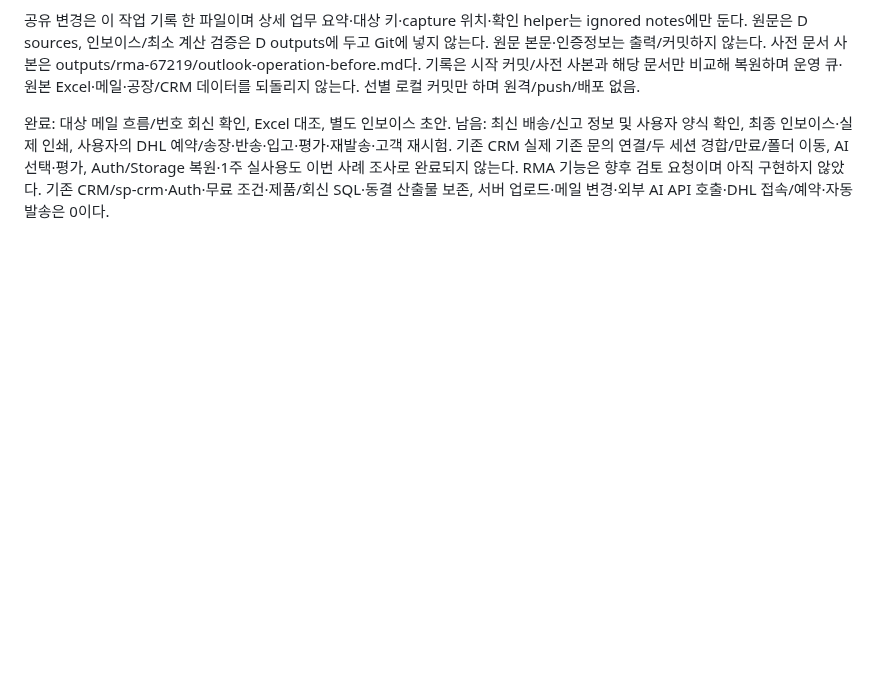
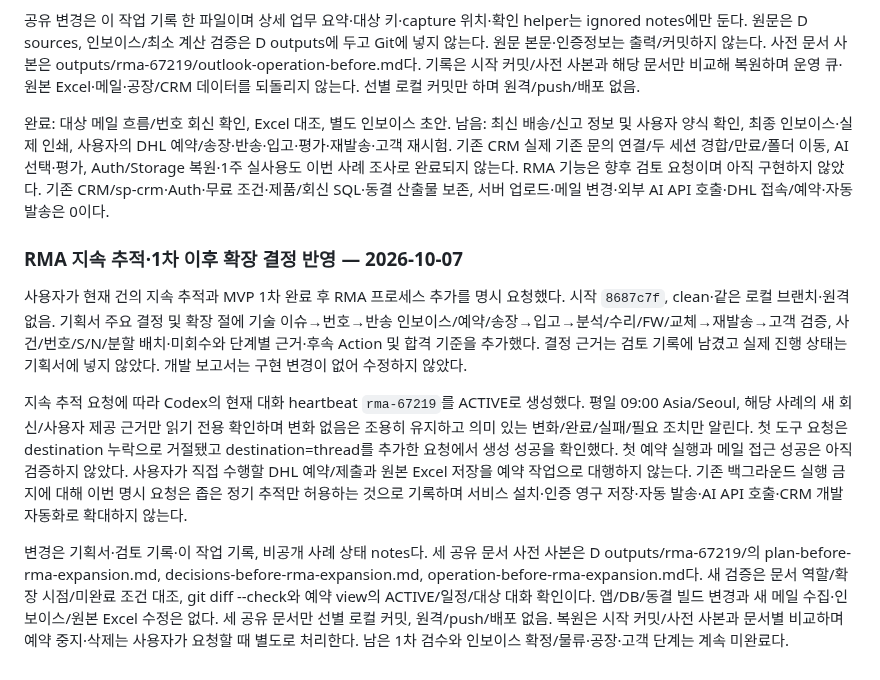
Before and after one commit to Candy-Park/sp-sales-crm, a Markdown page: docs/operations/2026-10-07-outlook-collection.md, the part around the change. Rendered like a GitHub page; blank space fills up the shorter version.

Commit message:
Plan RMA expansion after first MVP and record case follow-up

```diff
--- a/docs/operations/2026-10-07-outlook-collection.md
+++ b/docs/operations/2026-10-07-outlook-collection.md
@@ -409,3 +409,11 @@ Chrome 두 등록 연결에서 기존 CRM 탭을 찾지 못했다. 공식 browse
 공유 변경은 이 작업 기록 한 파일이며 상세 업무 요약·대상 키·capture 위치·확인 helper는 ignored notes에만 둔다. 원문은 D sources, 인보이스/최소 계산 검증은 D outputs에 두고 Git에 넣지 않는다. 원문 본문·인증정보는 출력/커밋하지 않는다. 사전 문서 사본은 outputs/rma-67219/outlook-operation-before.md다. 기록은 시작 커밋/사전 사본과 해당 문서만 비교해 복원하며 운영 큐·원본 Excel·메일·공장/CRM 데이터를 되돌리지 않는다. 선별 로컬 커밋만 하며 원격/push/배포 없음.
 
 완료: 대상 메일 흐름/번호 회신 확인, Excel 대조, 별도 인보이스 초안. 남음: 최신 배송/신고 정보 및 사용자 양식 확인, 최종 인보이스·실제 인쇄, 사용자의 DHL 예약/송장·반송·입고·평가·재발송·고객 재시험. 기존 CRM 실제 기존 문의 연결/두 세션 경합/만료/폴더 이동, AI 선택·평가, Auth/Storage 복원·1주 실사용도 이번 사례 조사로 완료되지 않는다. RMA 기능은 향후 검토 요청이며 아직 구현하지 않았다. 기존 CRM/sp-crm·Auth·무료 조건·제품/회신 SQL·동결 산출물 보존, 서버 업로드·메일 변경·외부 AI API 호출·DHL 접속/예약·자동 발송은 0이다.
+
+### RMA 지속 추적·1차 이후 확장 결정 반영 — 2026-10-07
+
+사용자가 현재 건의 지속 추적과 MVP 1차 완료 후 RMA 프로세스 추가를 명시 요청했다. 시작 `8687c7f`, clean·같은 로컬 브랜치·원격 없음. 기획서 주요 결정 및 확장 절에 기술 이슈→번호→반송 인보이스/예약/송장→입고→분석/수리/FW/교체→재발송→고객 검증, 사건/번호/S/N/분할 배치·미회수와 단계별 근거·후속 Action 및 합격 기준을 추가했다. 결정 근거는 검토 기록에 남겼고 실제 진행 상태는 기획서에 넣지 않았다. 개발 보고서는 구현 변경이 없어 수정하지 않았다.
+
+지속 추적 요청에 따라 Codex의 현재 대화 heartbeat `rma-67219`를 ACTIVE로 생성했다. 평일 09:00 Asia/Seoul, 해당 사례의 새 회신/사용자 제공 근거만 읽기 전용 확인하며 변화 없음은 조용히 유지하고 의미 있는 변화/완료/실패/필요 조치만 알린다. 첫 도구 요청은 destination 누락으로 거절됐고 destination=thread를 추가한 요청에서 생성 성공을 확인했다. 첫 예약 실행과 메일 접근 성공은 아직 검증하지 않았다. 사용자가 직접 수행할 DHL 예약/제출과 원본 Excel 저장을 예약 작업으로 대행하지 않는다. 기존 백그라운드 실행 금지에 대해 이번 명시 요청은 좁은 정기 추적만 허용하는 것으로 기록하며 서비스 설치·인증 영구 저장·자동 발송·AI API 호출·CRM 개발 자동화로 확대하지 않는다.
+
+변경은 기획서·검토 기록·이 작업 기록, 비공개 사례 상태 notes다. 세 공유 문서 사전 사본은 D outputs/rma-67219/의 plan-before-rma-expansion.md, decisions-before-rma-expansion.md, operation-before-rma-expansion.md다. 새 검증은 문서 역할/확장 시점/미완료 조건 대조, git diff --check와 예약 view의 ACTIVE/일정/대상 대화 확인이다. 앱/DB/동결 빌드 변경과 새 메일 수집·인보이스/원본 Excel 수정은 없다. 세 공유 문서만 선별 로컬 커밋, 원격/push/배포 없음. 복원은 시작 커밋/사전 사본과 문서별 비교하며 예약 중지·삭제는 사용자가 요청할 때 별도로 처리한다. 남은 1차 검수와 인보이스 확정/물류·공장·고객 단계는 계속 미완료다.
```
Also changed, not shown: docs/decisions/review-and-decisions.md (+8 -0 lines), docs/development-plan.md (+13 -0 lines).
